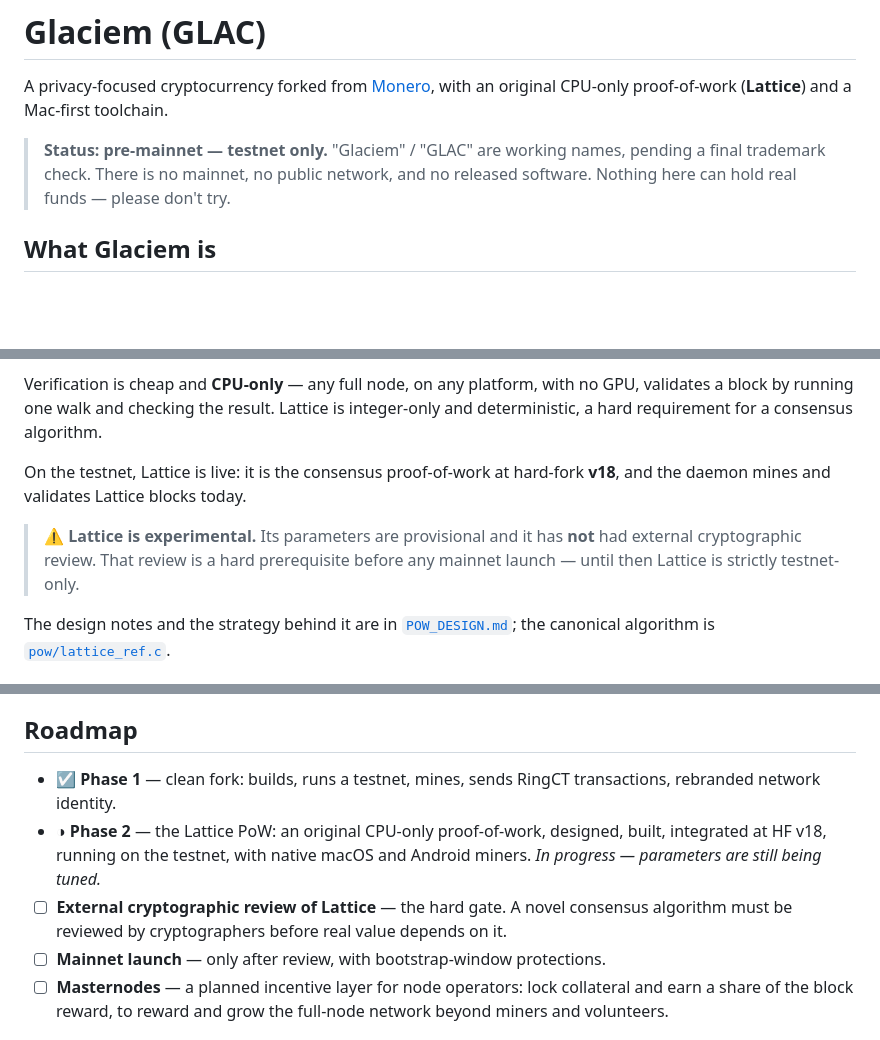
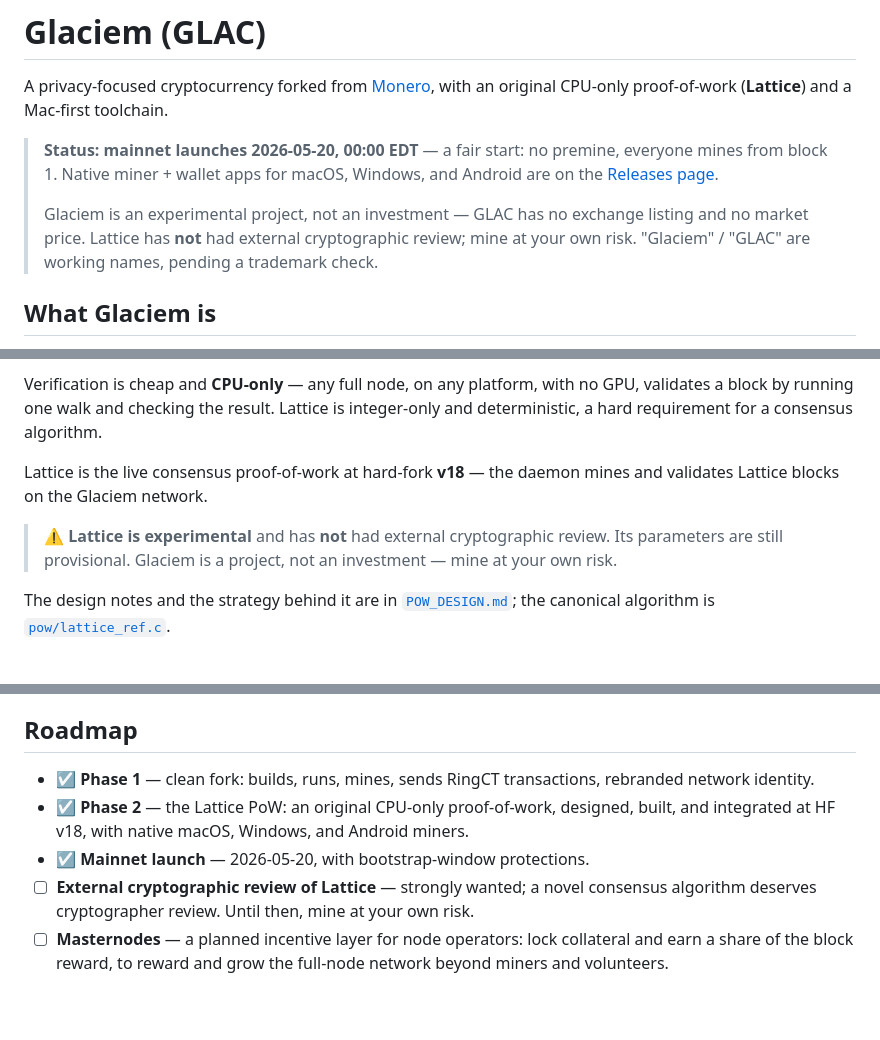
Before and after one commit to hughson/Glaciem, a Markdown page: README.md, 3 parts joined by grey strips. Rendered like a GitHub page; blank space fills up the shorter version.

Commit message:
Glaciem: update README for mainnet launch

```diff
--- a/README.md
+++ b/README.md
@@ -4,10 +4,15 @@ A privacy-focused cryptocurrency forked from
 [Monero](https://github.com/monero-project/monero), with an original
 CPU-only proof-of-work (**Lattice**) and a Mac-first toolchain.
 
-> **Status: pre-mainnet — testnet only.**
-> "Glaciem" / "GLAC" are working names, pending a final trademark check.
-> There is no mainnet, no public network, and no released software. Nothing
-> here can hold real funds — please don't try.
+> **Status: mainnet launches 2026-05-20, 00:00 EDT** — a fair start: no
+> premine, everyone mines from block 1. Native miner + wallet apps for macOS,
+> Windows, and Android are on the
+> [Releases page](https://github.com/hughson/Glaciem/releases).
+>
+> Glaciem is an experimental project, not an investment — GLAC has no exchange
+> listing and no market price. Lattice has **not** had external cryptographic
+> review; mine at your own risk. "Glaciem" / "GLAC" are working names, pending
+> a trademark check.
 
 ## What Glaciem is
 
@@ -32,12 +37,12 @@ no GPU, validates a block by running one walk and checking the result. Lattice
 is integer-only and deterministic, a hard requirement for a consensus
 algorithm.
 
-On the testnet, Lattice is live: it is the consensus proof-of-work at
-hard-fork **v18**, and the daemon mines and validates Lattice blocks today.
+Lattice is the live consensus proof-of-work at hard-fork **v18** — the daemon
+mines and validates Lattice blocks on the Glaciem network.
 
-> ⚠️ **Lattice is experimental.** Its parameters are provisional and it has
-> **not** had external cryptographic review. That review is a hard prerequisite
-> before any mainnet launch — until then Lattice is strictly testnet-only.
+> ⚠️ **Lattice is experimental** and has **not** had external cryptographic
+> review. Its parameters are still provisional. Glaciem is a project, not an
+> investment — mine at your own risk.
 
 The design notes and the strategy behind it are in
 [`POW_DESIGN.md`](POW_DESIGN.md); the canonical algorithm is
@@ -106,15 +113,15 @@ and sending a test transaction between two wallets.
 
 ## Roadmap
 
-- ☑ **Phase 1** — clean fork: builds, runs a testnet, mines, sends RingCT
-  transactions, rebranded network identity.
-- ◑ **Phase 2** — the Lattice PoW: an original CPU-only proof-of-work,
-  designed, built, integrated at HF v18, running on the testnet, with native
-  macOS and Android miners. *In progress — parameters are still being tuned.*
-- ☐ **External cryptographic review of Lattice** — the hard gate. A novel
-  consensus algorithm must be reviewed by cryptographers before real value
-  depends on it.
-- ☐ **Mainnet launch** — only after review, with bootstrap-window protections.
+- ☑ **Phase 1** — clean fork: builds, runs, mines, sends RingCT transactions,
+  rebranded network identity.
+- ☑ **Phase 2** — the Lattice PoW: an original CPU-only proof-of-work,
+  designed, built, and integrated at HF v18, with native macOS, Windows, and
+  Android miners.
+- ☑ **Mainnet launch** — 2026-05-20, with bootstrap-window protections.
+- ☐ **External cryptographic review of Lattice** — strongly wanted; a novel
+  consensus algorithm deserves cryptographer review. Until then, mine at your
+  own risk.
 - ☐ **Masternodes** — a planned incentive layer for node operators: lock
   collateral and earn a share of the block reward, to reward and grow the
   full-node network beyond miners and volunteers.
```
Also changed, not shown: other parts of README.md (+4 -2 lines).
